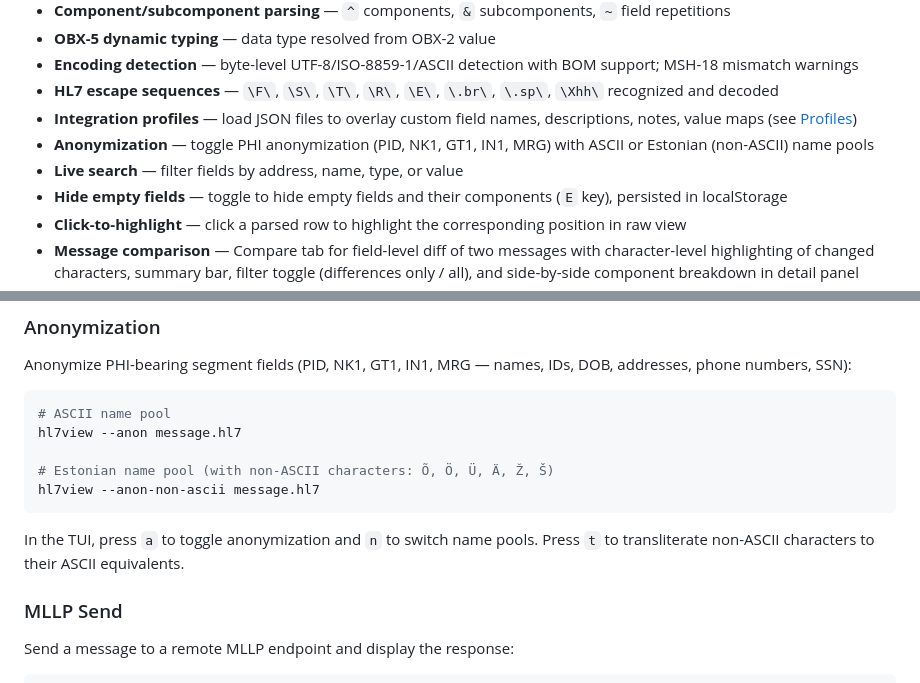
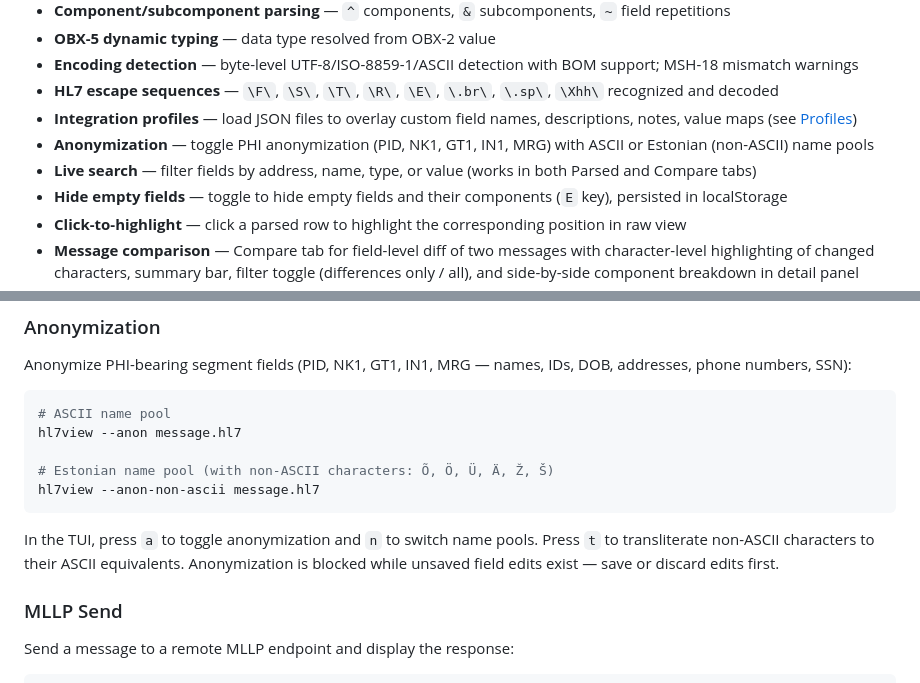
Before and after one commit to klauseduard/hl7-tools, a Markdown page: README.md, 2 parts joined by grey strips. Drawn GitHub-style.

Commit message:
Document Compare tab search and TUI unsaved-edit safeguard
Co-Authored-By: Claude Opus 4.6 <noreply@anthropic.com>

````diff
--- a/README.md
+++ b/README.md
@@ -74,7 +74,7 @@ Switch between Input/Parsed/Raw/Compare using the tabs above the left panel.
 - **HL7 escape sequences** — `\F\`, `\S\`, `\T\`, `\R\`, `\E\`, `\.br\`, `\.sp\`, `\Xhh\` recognized and decoded
 - **Integration profiles** — load JSON files to overlay custom field names, descriptions, notes, value maps (see [Profiles](#integration-profiles))
 - **Anonymization** — toggle PHI anonymization (PID, NK1, GT1, IN1, MRG) with ASCII or Estonian (non-ASCII) name pools
-- **Live search** — filter fields by address, name, type, or value
+- **Live search** — filter fields by address, name, type, or value (works in both Parsed and Compare tabs)
 - **Hide empty fields** — toggle to hide empty fields and their components (`E` key), persisted in localStorage
 - **Click-to-highlight** — click a parsed row to highlight the corresponding position in raw view
 - **Message comparison** — Compare tab for field-level diff of two messages with character-level highlighting of changed characters, summary bar, filter toggle (differences only / all), and side-by-side component breakdown in detail panel
@@ -194,7 +194,7 @@ hl7view --anon message.hl7
 hl7view --anon-non-ascii message.hl7
 ```
 
-In the TUI, press `a` to toggle anonymization and `n` to switch name pools. Press `t` to transliterate non-ASCII characters to their ASCII equivalents.
+In the TUI, press `a` to toggle anonymization and `n` to switch name pools. Press `t` to transliterate non-ASCII characters to their ASCII equivalents. Anonymization is blocked while unsaved field edits exist — save or discard edits first.
 
 ### MLLP Send
 
````
Also changed, not shown: CLAUDE.md (+1 -1 lines).
